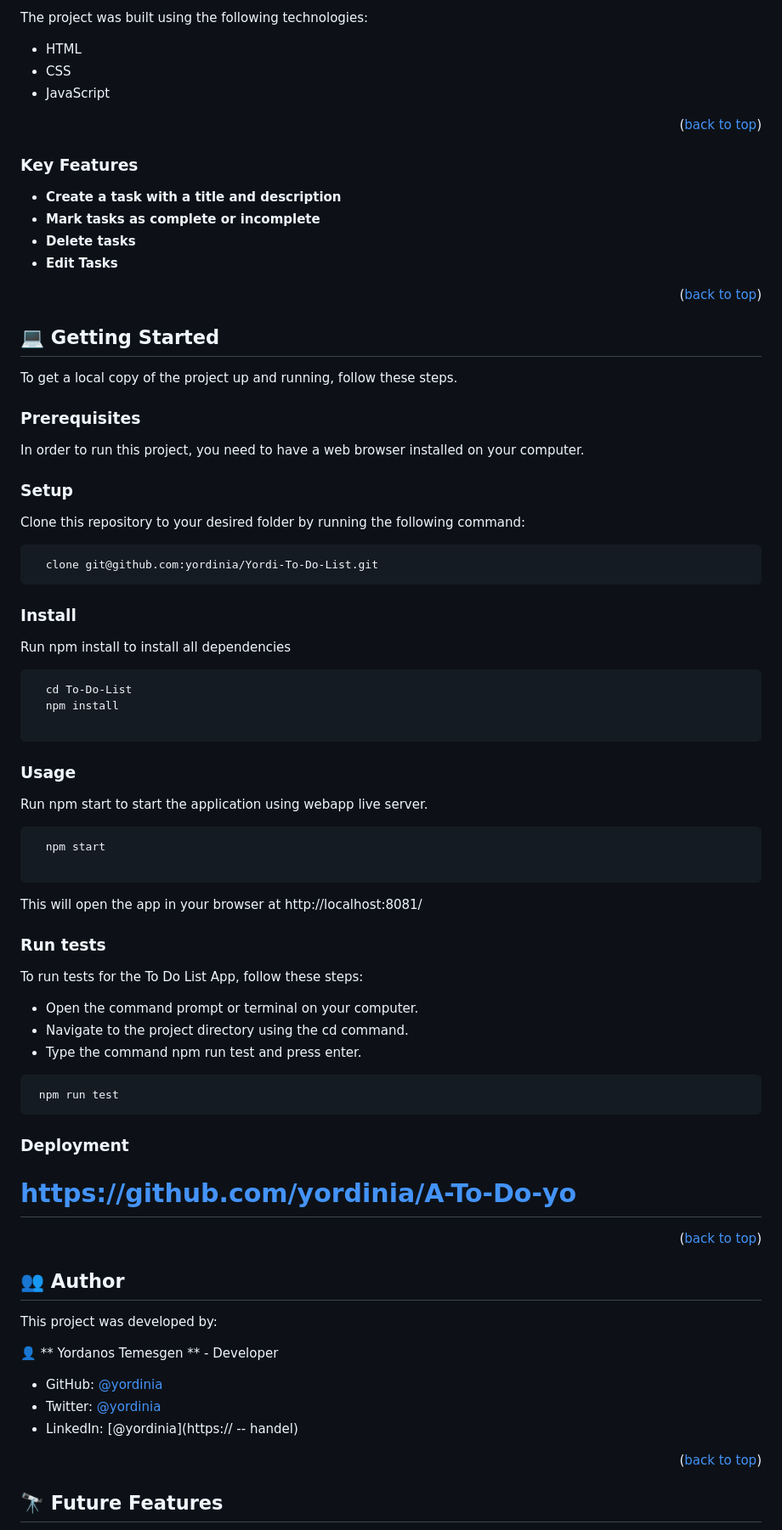
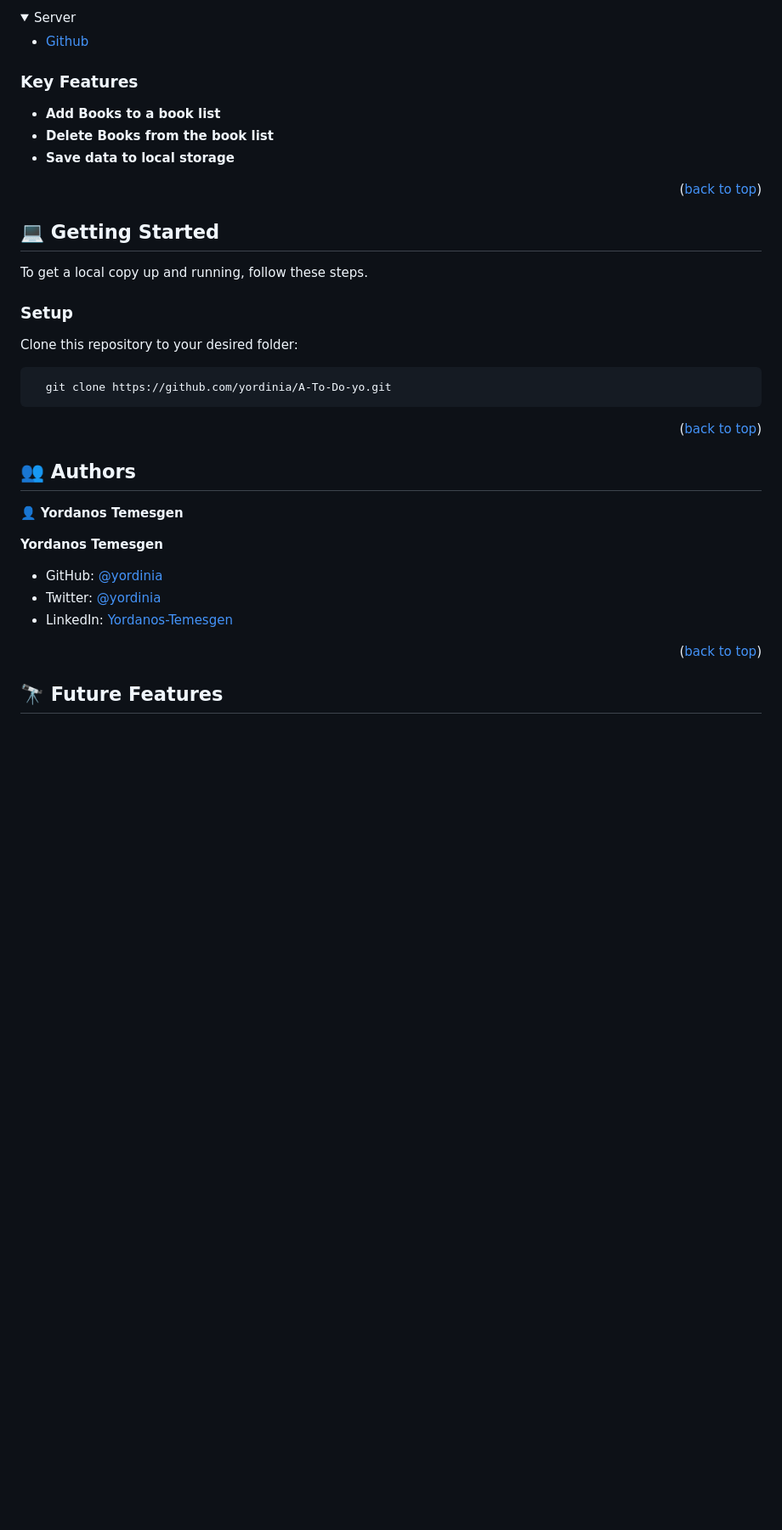
Before and after one commit to Yordinia/A-To-Do-yo, a Markdown page: README.md, the part around the change printed below. Shown: that part at 85% size. Rendered like a GitHub page; folded sections open; blank space fills up the shorter version.

````diff
--- a/README.md
+++ b/README.md
@@ -56,89 +54,56 @@ This is a simple to-do list web application that allows users to add, edit, and
   </ul>
 </details>
 
-The project was built using the following technologies:
+<details>
+  <summary>Server</summary>
+  <ul>
+    <li><a href="https://github.com/">Github</a></li>
+  </ul>
+</details>
 
-- HTML
-- CSS
-- JavaScript
+<!-- Features -->
+
+### Key Features <a name="key-features"></a>
+
+- **Add Books to a book list**
+- **Delete Books from the book list**
+- **Save data to local storage**
 
 <p align="right">(<a href="#readme-top">back to top</a>)</p>
 
-### Key Features <a name="key-features"></a>
 
-- **Create a task with a title and description**
-- **Mark tasks as complete or incomplete**
-- **Delete tasks**
-- **Edit Tasks**
-
-<p align="right">(<a href="#readme-top">back to top</a>)</p>
+<!-- GETTING STARTED -->
 
 ## 💻 Getting Started <a name="getting-started"></a>
 
-To get a local copy of the project up and running, follow these steps.
+To get a local copy up and running, follow these steps.
 
-### Prerequisites
 
-In order to run this project, you need to have a web browser installed on your computer.
 
 ### Setup
 
-Clone this repository to your desired folder by running the following command:
+Clone this repository to your desired folder:
+
+
 
 ```sh
-  clone git@github.com:yordinia/Yordi-To-Do-List.git
+  git clone https://github.com/yordinia/A-To-Do-yo.git
 ```
-
-### Install
-
-Run npm install to install all dependencies
-
-```sh
-  cd To-Do-List
-  npm install
-
-```
-
-### Usage
-
-Run npm start to start the application using webapp live server.
-
-```sh
-  npm start
-
-```
-
-This will open the app in your browser at http://localhost:8081/
-
-### Run tests
-
-To run tests for the To Do List App, follow these steps:
-
-- Open the command prompt or terminal on your computer.
-- Navigate to the project directory using the cd command.
-- Type the command npm run test and press enter.
-
-```sh
- npm run test
-```
-
-### Deployment
-
-# https://github.com/yordinia/A-To-Do-yo
 
 <p align="right">(<a href="#readme-top">back to top</a>)</p>
 
 <!-- AUTHORS -->
 
-## 👥 Author <a name="authors"></a>
+## 👥 Authors
+<a name="authors"></a>
 
-This project was developed by:
+👤 **Yordanos Temesgen**
 
-👤 ** Yordanos Temesgen ** - Developer
-
+__Yordanos Temesgen__
 - GitHub: [@yordinia](https://github.com/yordinia)
 - Twitter: [@yordinia](https://twitter.com/yordinia)
-- LinkedIn: [@yordinia](https:// -- handel)
+- LinkedIn: [Yordanos-Temesgen](https://linkedin.com/in/yordanos-temesgen-251b6a202)
+
 
 <p align="right">(<a href="#readme-top">back to top</a>)</p>
 
````
Also changed, not shown: other parts of README.md (+28 -31 lines).
